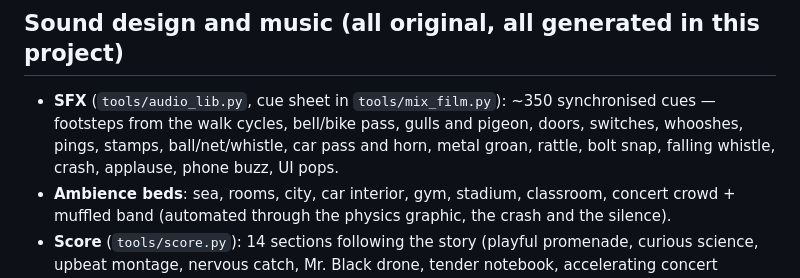
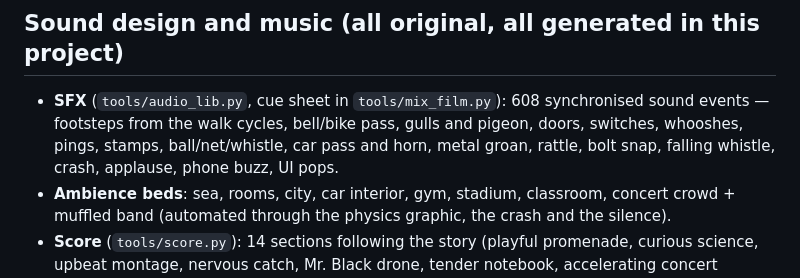
Before and after one commit to matynks/roblox-scripts, a Markdown page: exit-code-360/docs/07_FINAL_PRODUCTION_REPORT.md, the part around the change. Drawn GitHub-style.

Commit message:
Report: exact SFX event count (608)
Co-Authored-By: Claude Opus 5.5 <noreply@anthropic.com>
Claude-Session: https://claude.ai/code/session_01PtWP9fX8hfzrtQZnQWfJyK

```diff
--- a/exit-code-360/docs/07_FINAL_PRODUCTION_REPORT.md
+++ b/exit-code-360/docs/07_FINAL_PRODUCTION_REPORT.md
@@ -21,7 +21,7 @@ Deliverable: `renders/EXIT_CODE_360_FULL.mp4` (269.8 MB; delivered directly, not
 
 ## Sound design and music (all original, all generated in this project)
 
-* **SFX** (`tools/audio_lib.py`, cue sheet in `tools/mix_film.py`): ~350 synchronised cues — footsteps from the walk cycles, bell/bike pass, gulls and pigeon, doors, switches, whooshes, pings, stamps, ball/net/whistle, car pass and horn, metal groan, rattle, bolt snap, falling whistle, crash, applause, phone buzz, UI pops.
+* **SFX** (`tools/audio_lib.py`, cue sheet in `tools/mix_film.py`): 608 synchronised sound events — footsteps from the walk cycles, bell/bike pass, gulls and pigeon, doors, switches, whooshes, pings, stamps, ball/net/whistle, car pass and horn, metal groan, rattle, bolt snap, falling whistle, crash, applause, phone buzz, UI pops.
 * **Ambience beds**: sea, rooms, city, car interior, gym, stadium, classroom, concert crowd + muffled band (automated through the physics graphic, the crash and the silence).
 * **Score** (`tools/score.py`): 14 sections following the story (playful promenade, curious science, upbeat montage, nervous catch, Mr. Black drone, tender notebook, accelerating concert tension, hard cut to silence at the crash, hopeful applause swell, warm epilogue, science pad, eerie cliffhanger, warm outro).
 * Every sound is synthesised from code — no samples, libraries or third-party recordings — so the production owns all rights to it.
```
